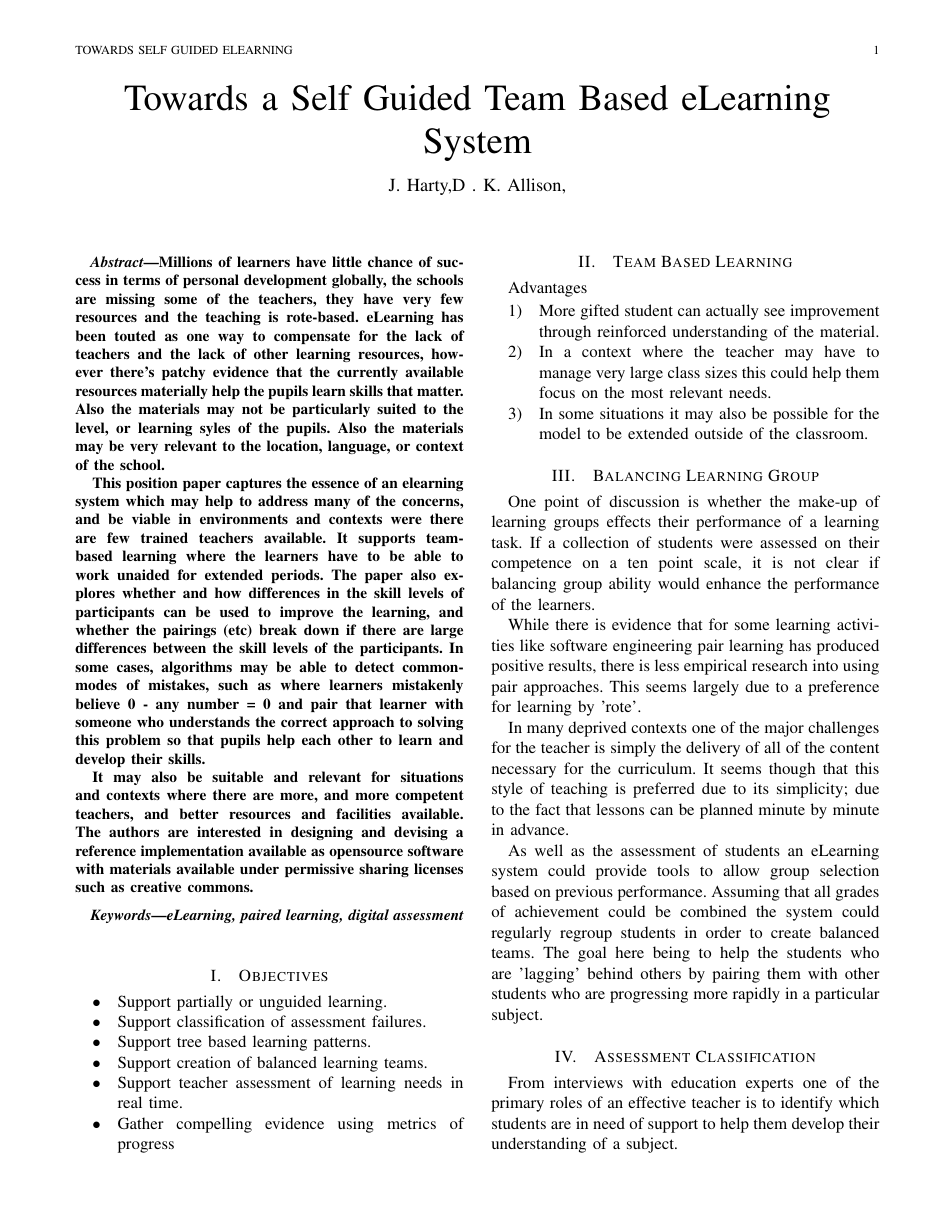
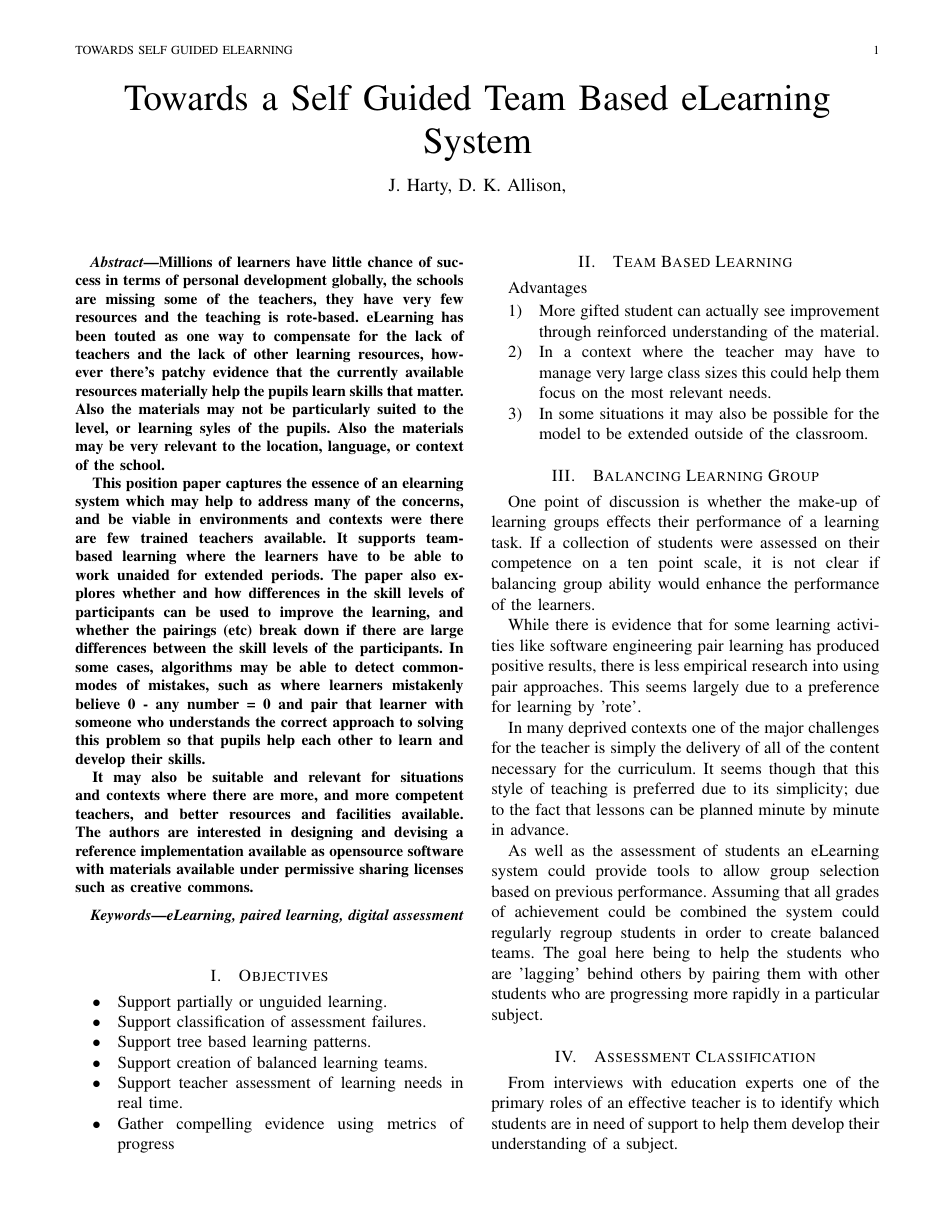
Before and after one commit to julianharty/woven-elearning, a LaTeX paper (main.tex): page 1 of 3. Compiled offline with pdfLaTeX.

Commit message:
Updated the bibliography

```diff
--- a/main.tex
+++ b/main.tex
@@ -2,13 +2,14 @@
 
 \usepackage{graphicx}
 \usepackage[style=ieee,backend=bibtex8]{biblatex}
-\bibliography{bibliography}
+\addbibresource{main.bib}
+% \bibliography{main}
 
 \begin{document}
 
 \title{Towards a Self Guided Team Based eLearning System}
 
-\author{J.~Harty,D~.~K.~Allison,}
+\author{J.~Harty, D.~K.~Allison,}
 
 \maketitle
 
```
Also changed, not shown: main.bib (renamed from bibliography.bib, +4 -2 lines), Makefile.
